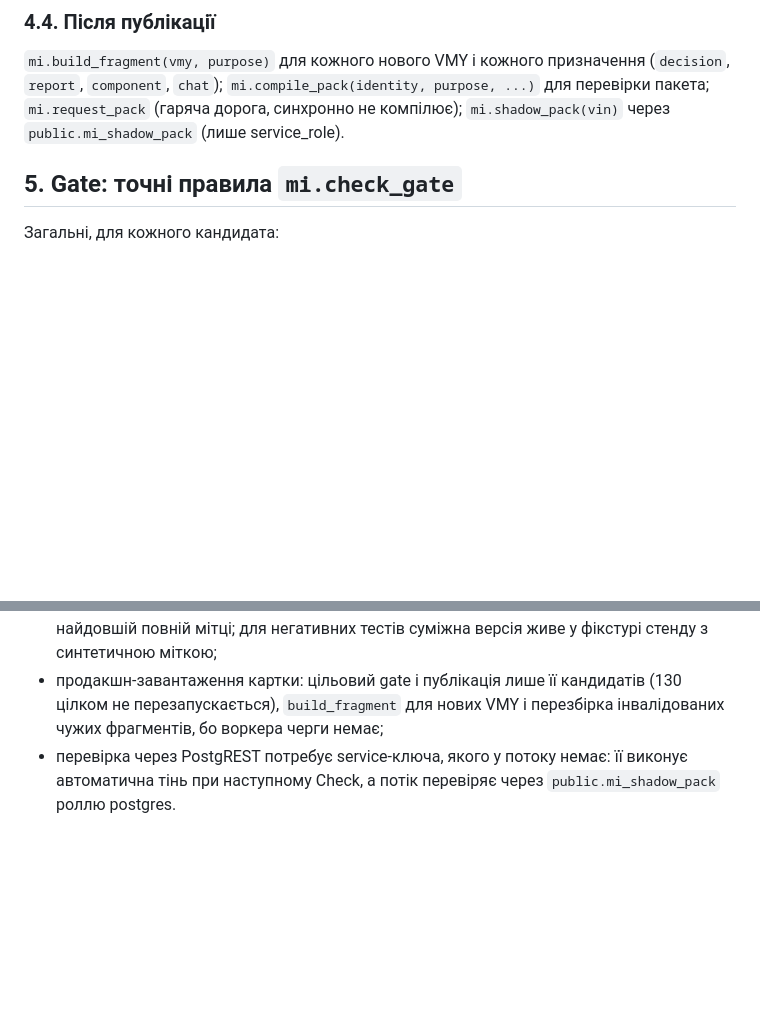
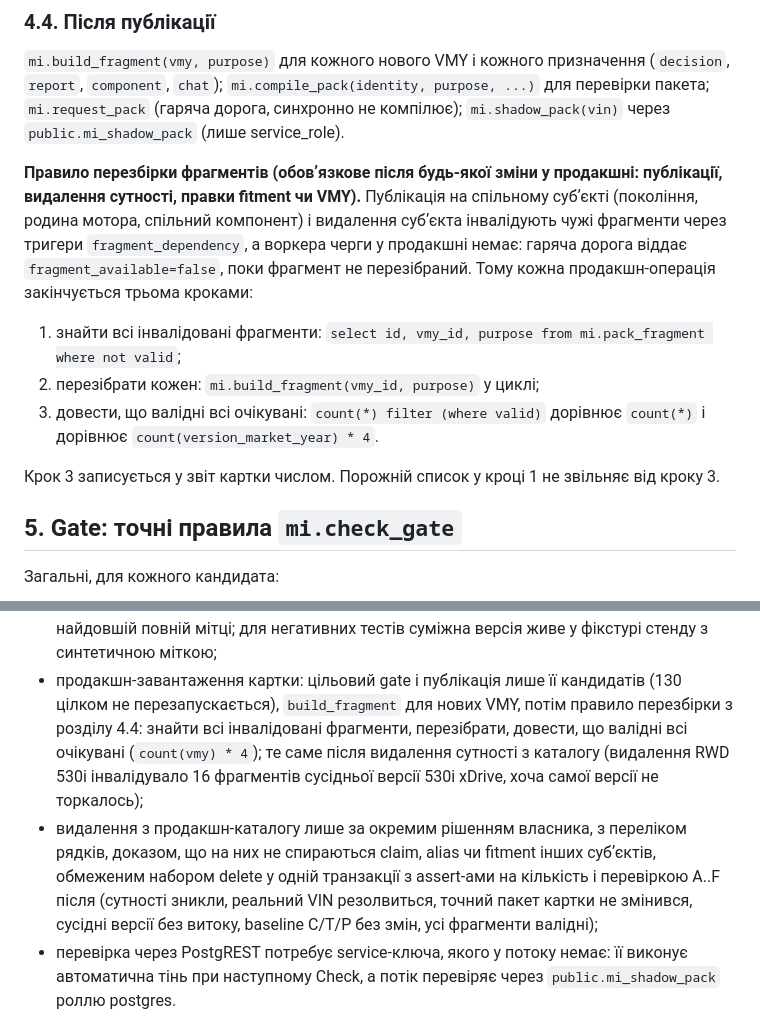
Before and after one commit to alekoso/calcar, a Markdown page: docs/model-intelligence/catalog-contract.md, 2 parts joined by grey strips. Drawn GitHub-style; blank space fills up the shorter version.

Commit message:
Model Intelligence Catalog, картка 1 закрита: RWD 530i прибрано з продакшну, правило перезбірки фрагментів у контракті
Co-Authored-By: Claude Fable 5.1 <noreply@anthropic.com>

```diff
--- a/docs/model-intelligence/catalog-contract.md
+++ b/docs/model-intelligence/catalog-contract.md
@@ -142,6 +142,23 @@ mi.publish_candidate(candidate_id, reviewer)       -> атомарно: snapshot
 `mi.compile_pack(identity, purpose, ...)` для перевірки пакета;
 `mi.request_pack` (гаряча дорога, синхронно не компілює);
 `mi.shadow_pack(vin)` через `public.mi_shadow_pack` (лише service_role).
+
+**Правило перезбірки фрагментів (обовʼязкове після будь-якої зміни у
+продакшні: публікації, видалення сутності, правки fitment чи VMY).**
+Публікація на спільному субʼєкті (покоління, родина мотора, спільний
+компонент) і видалення субʼєкта інвалідують чужі фрагменти через тригери
+`fragment_dependency`, а воркера черги у продакшні немає: гаряча дорога
+віддає `fragment_available=false`, поки фрагмент не перезібраний. Тому
+кожна продакшн-операція закінчується трьома кроками:
+
+1. знайти всі інвалідовані фрагменти: `select id, vmy_id, purpose from
+   mi.pack_fragment where not valid`;
+2. перезібрати кожен: `mi.build_fragment(vmy_id, purpose)` у циклі;
+3. довести, що валідні всі очікувані: `count(*) filter (where valid)`
+   дорівнює `count(*)` і дорівнює `count(version_market_year) * 4`.
+
+Крок 3 записується у звіт картки числом. Порожній список у кроці 1 не
+звільняє від кроку 3.
 
 ## 5. Gate: точні правила `mi.check_gate`
 
@@ -483,7 +500,17 @@ Baseline на `a7cf4f8`, міграції 001..025, до додавання бу
   суміжна версія живе у фікстурі стенду з синтетичною міткою;
 - продакшн-завантаження картки: цільовий gate і публікація лише її
   кандидатів (130 цілком не перезапускається), `build_fragment` для нових
-  VMY і перезбірка інвалідованих чужих фрагментів, бо воркера черги немає;
+  VMY, потім правило перезбірки з розділу 4.4: знайти всі інвалідовані
+  фрагменти, перезібрати, довести, що валідні всі очікувані
+  (`count(vmy) * 4`); те саме після видалення сутності з каталогу
+  (видалення RWD 530i інвалідувало 16 фрагментів сусідньої версії 530i
+  xDrive, хоча самої версії не торкалось);
+- видалення з продакшн-каталогу лише за окремим рішенням власника, з
+  переліком рядків, доказом, що на них не спираються claim, alias чи
+  fitment інших субʼєктів, обмеженим набором delete у одній транзакції з
+  assert-ами на кількість і перевіркою A..F після (сутності зникли,
+  реальний VIN резолвиться, точний пакет картки не змінився, сусідні
+  версії без витоку, baseline C/T/P без змін, усі фрагменти валідні);
 - перевірка через PostgREST потребує service-ключа, якого у потоку немає:
   її виконує автоматична тінь при наступному Check, а потік перевіряє
   через `public.mi_shadow_pack` роллю postgres.
```
Also changed, not shown: docs/model-intelligence/catalog-card-1-bmw-530i-xdrive.md (+28 -3 lines).
